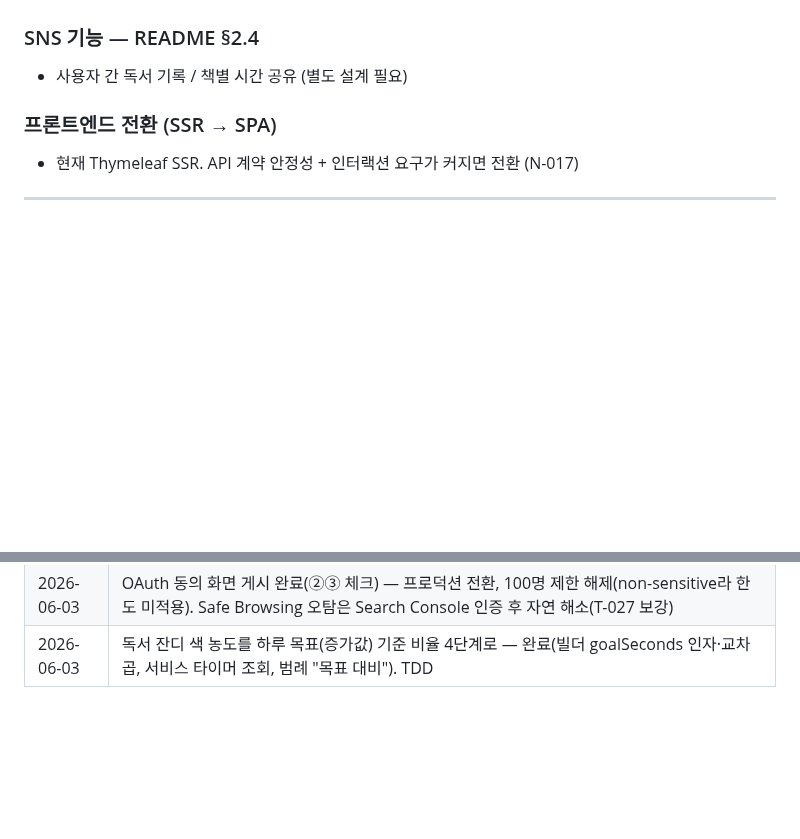
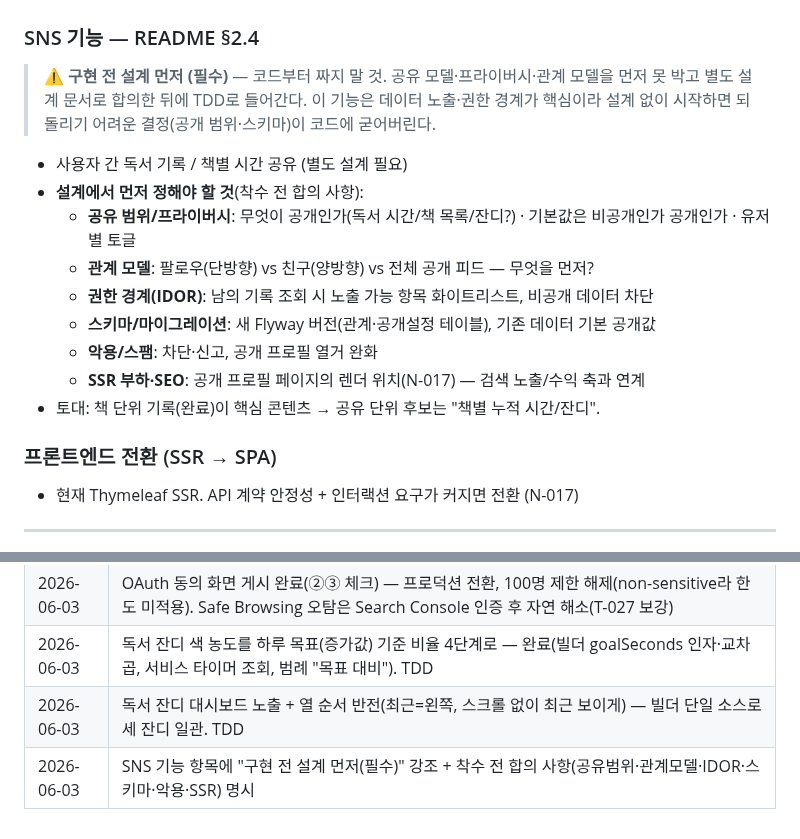
Before and after one commit to Goospel/booktimer, a Markdown page: plan.md, 2 parts joined by grey strips. Rendered like a GitHub page; blank space fills up the shorter version.

Commit message:
docs(plan): SNS 기능 — 구현 전 설계 먼저(필수) 강조 + 착수 전 합의 사항 (#96)
SNS 기능은 데이터 노출·권한 경계가 핵심이라 설계 없이 코드부터 짜면
되돌리기 어려운 결정(공개 범위·스키마)이 굳어버린다. plan.md에 경고와
착수 전 합의 사항을 명시해 "설계 먼저"를 못 박는다.

- "구현 전 설계 먼저(필수)" 경고 블록 추가
- 착수 전 결정 사항: 공유범위/프라이버시 · 관계모델(팔로우/친구/공개) ·
  권한경계(IDOR) · 스키마/마이그레이션 · 악용/스팸 · SSR부하·SEO(N-017)
- 갱신 이력 보강(잔디 대시보드/순서반전 백필 + 이 변경)

🤖 Generated with [Claude Code](https://claude.com/claude-code)

```diff
--- a/plan.md
+++ b/plan.md
@@ -184,7 +184,20 @@ HTTP→HTTPS 301 리다이렉트 + Route 53 alias. 배경 개념 **N-021**.
 - [ ] 카카오/네이버 등 추가 provider (선택)
 
 ### SNS 기능 — README §2.4
+
+> ⚠️ **구현 전 설계 먼저 (필수)** — 코드부터 짜지 말 것. 공유 모델·프라이버시·관계 모델을 먼저 못 박고
+> 별도 설계 문서로 합의한 뒤에 TDD로 들어간다. 이 기능은 데이터 노출·권한 경계가 핵심이라
+> 설계 없이 시작하면 되돌리기 어려운 결정(공개 범위·스키마)이 코드에 굳어버린다.
+
 - 사용자 간 독서 기록 / 책별 시간 공유 (별도 설계 필요)
+- **설계에서 먼저 정해야 할 것**(착수 전 합의 사항):
+  - **공유 범위/프라이버시**: 무엇이 공개인가(독서 시간/책 목록/잔디?) · 기본값은 비공개인가 공개인가 · 유저별 토글
+  - **관계 모델**: 팔로우(단방향) vs 친구(양방향) vs 전체 공개 피드 — 무엇을 먼저?
+  - **권한 경계(IDOR)**: 남의 기록 조회 시 노출 가능 항목 화이트리스트, 비공개 데이터 차단
+  - **스키마/마이그레이션**: 새 Flyway 버전(관계·공개설정 테이블), 기존 데이터 기본 공개값
+  - **악용/스팸**: 차단·신고, 공개 프로필 열거 완화
+  - **SSR 부하·SEO**: 공개 프로필 페이지의 렌더 위치(N-017) — 검색 노출/수익 축과 연계
+- 토대: 책 단위 기록(완료)이 핵심 콘텐츠 → 공유 단위 후보는 "책별 누적 시간/잔디".
 
 ### 프론트엔드 전환 (SSR → SPA)
 - 현재 Thymeleaf SSR. API 계약 안정성 + 인터랙션 요구가 커지면 전환 (N-017)
@@ -270,3 +283,5 @@ HTTP→HTTPS 301 리다이렉트 + Route 53 alias. 배경 개념 **N-021**.
 | 2026-06-03 | Safe Browsing "위험한 사이트" 오탐(`.click` 신규 도메인+로그인/OAuth) — T-027/N-036 기록 + 도메인 TLD 이전(.com/.app) 백로그 추가 |
 | 2026-06-03 | OAuth 동의 화면 게시 완료(②③ 체크) — 프로덕션 전환, 100명 제한 해제(non-sensitive라 한도 미적용). Safe Browsing 오탐은 Search Console 인증 후 자연 해소(T-027 보강) |
 | 2026-06-03 | 독서 잔디 색 농도를 하루 목표(증가값) 기준 비율 4단계로 — 완료(빌더 goalSeconds 인자·교차곱, 서비스 타이머 조회, 범례 "목표 대비"). TDD |
+| 2026-06-03 | 독서 잔디 대시보드 노출 + 열 순서 반전(최근=왼쪽, 스크롤 없이 최근 보이게) — 빌더 단일 소스로 세 잔디 일관. TDD |
+| 2026-06-03 | SNS 기능 항목에 "구현 전 설계 먼저(필수)" 강조 + 착수 전 합의 사항(공유범위·관계모델·IDOR·스키마·악용·SSR) 명시 |
```
